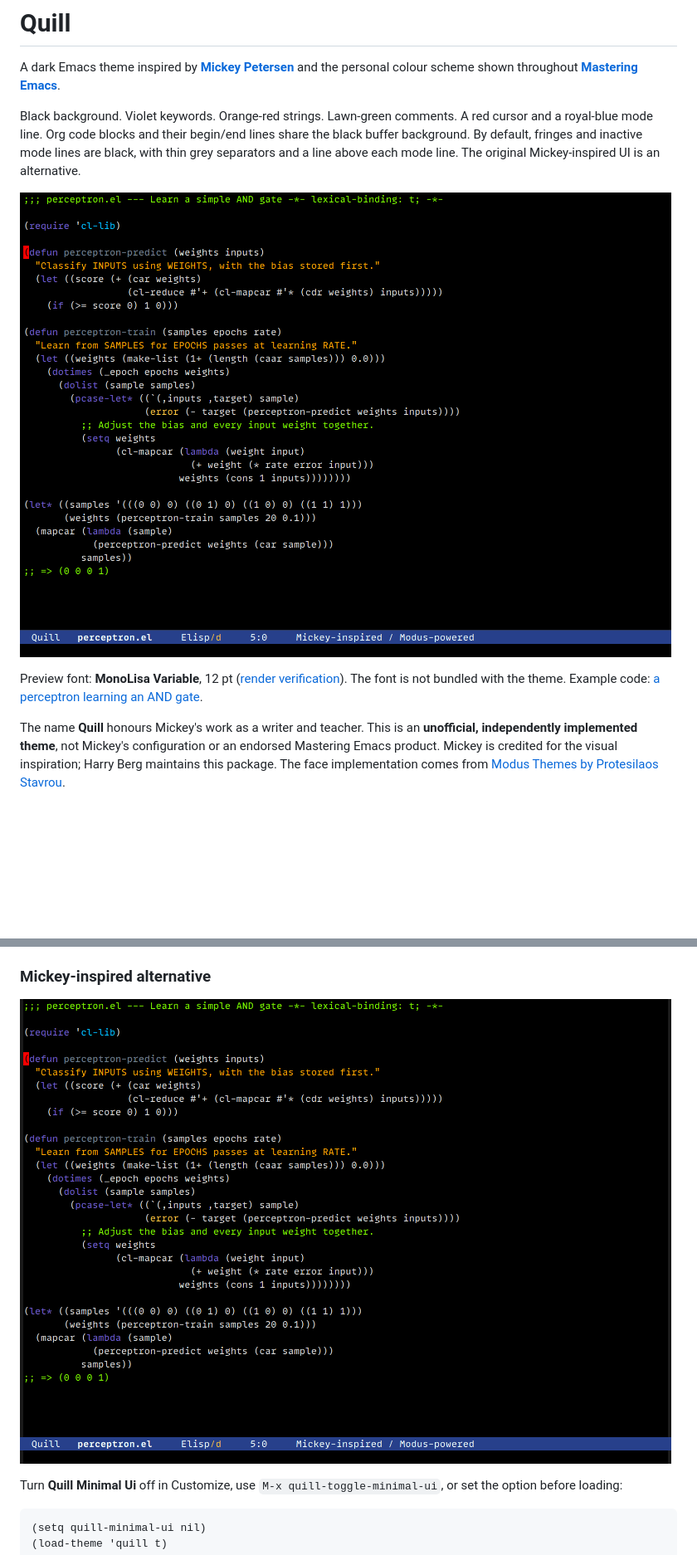
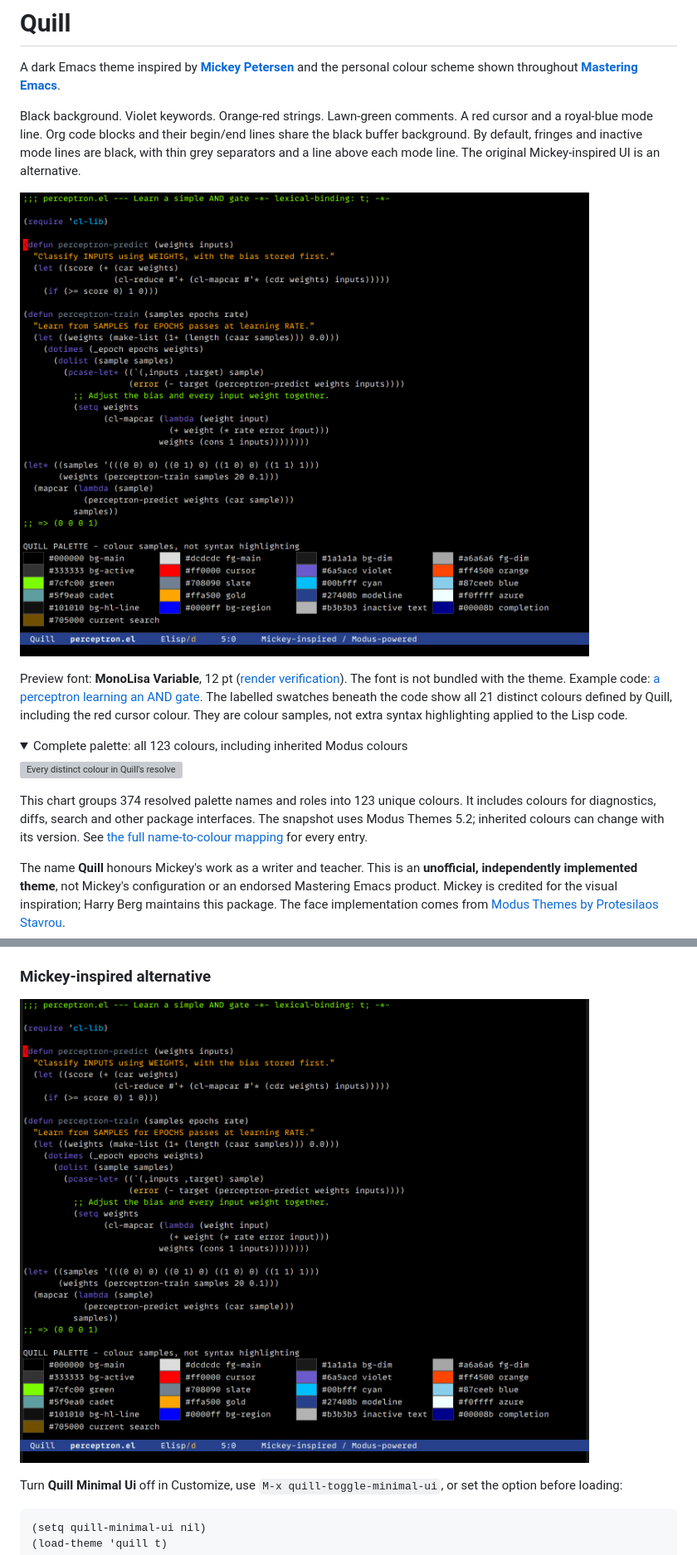
Before and after one commit to harryrberg/quill-theme, a Markdown page: README.md, 2 parts joined by grey strips. Shown at 83% size. Drawn GitHub-style; pictures changed too: docs/perceptron-mickey.png (deleted), docs/perceptron-minimal.png (deleted), docs/perceptron-palette-mickey.png (added); folded sections open; blank space fills up the shorter version; grey boxes are pictures that could not be loaded.

Commit message:
Show core colour swatches and the complete resolved theme palette

```diff
--- a/README.md
+++ b/README.md
@@ -9,8 +9,22 @@ Org code blocks and their begin/end lines share the black buffer background.
 By default, fringes and inactive mode lines are black, with thin grey separators
 and a line above each mode line. The original Mickey-inspired UI is an alternative.
 
-![Quill's default UI showing a Lisp perceptron in one Emacs window](docs/perceptron-minimal.png)
+![Quill showing a Lisp perceptron and all Quill-defined colours in one Emacs window](docs/perceptron-palette-minimal.png)
 
 Preview font: **MonoLisa Variable**, 12 pt ([render verification](docs/preview-font.txt)).
 The font is not bundled with the theme.
 Example code: [a perceptron learning an AND gate](examples/perceptron.el).
+The labelled swatches beneath the code show all 21 distinct colours defined by
+Quill, including the red cursor colour. They are colour samples, not extra
+syntax highlighting applied to the Lisp code.
+
+<details>
+<summary>Complete palette: all 123 colours, including inherited Modus colours</summary>
+
+![Every distinct colour in Quill's resolved palette](docs/palette.svg)
+
+This chart groups 374 resolved palette names and roles into 123 unique colours.
+It includes colours for diagnostics, diffs, search and other package interfaces.
+The snapshot uses Modus Themes 5.2; inherited colours can change with its version.
+See [the full name-to-colour mapping](docs/palette.json) for every entry.
+
@@ -112,7 +127,7 @@ put them in `init.org` and tangle instead.
 
 ### Mickey-inspired alternative
 
-![Mickey-inspired alternative showing the same Lisp perceptron](docs/perceptron-mickey.png)
+![Mickey-inspired alternative showing the same Lisp perceptron and colour samples](docs/perceptron-palette-mickey.png)
 
 Turn **Quill Minimal Ui** off in Customize, use `M-x quill-toggle-minimal-ui`,
 or set the option before loading:
```
Also changed, not shown: other parts of README.md (+3 -0 lines), 4 other files.
